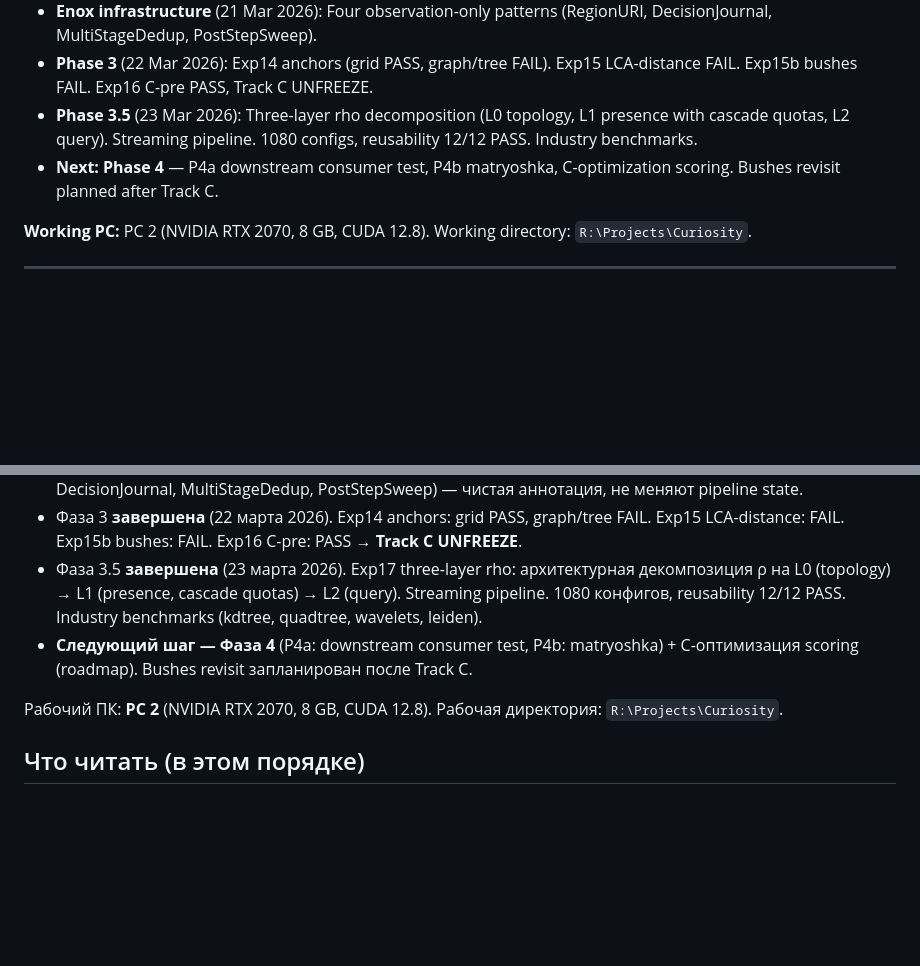
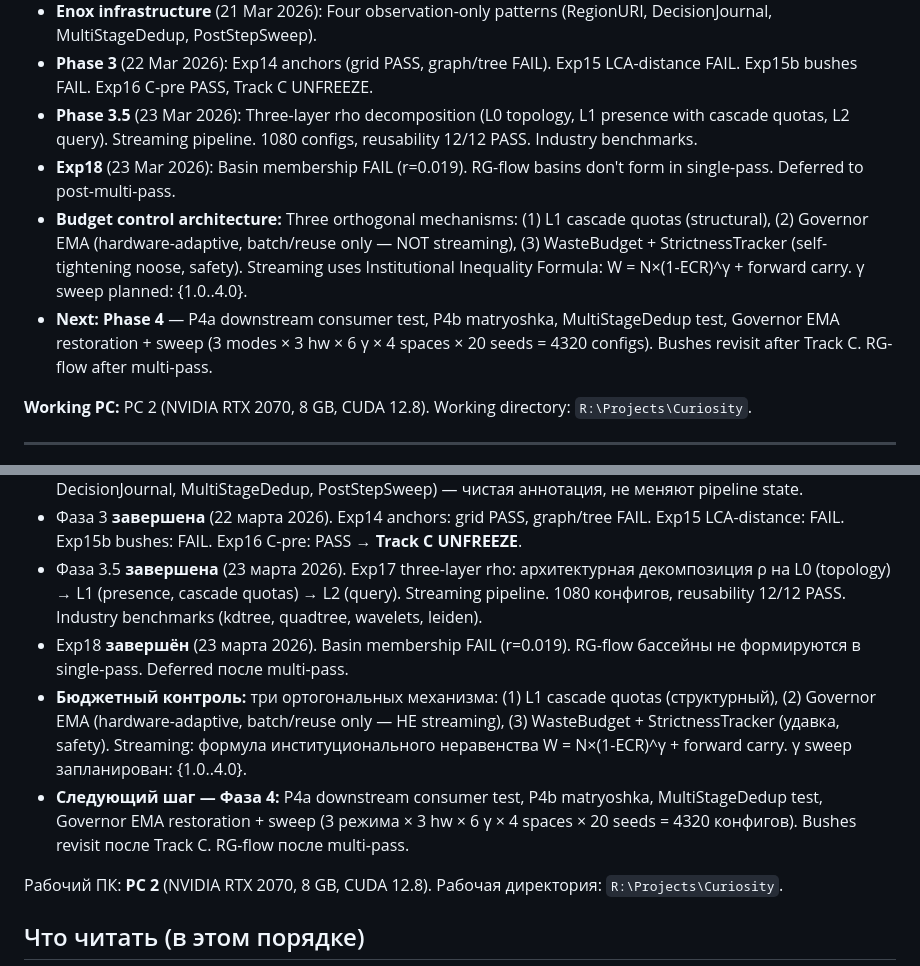
Before and after one commit to Barmagloth/Curiosity, a Markdown page: docs/session_handoff.md, 2 parts joined by grey strips. Drawn GitHub-style; blank space fills up the shorter version.

```diff
--- a/docs/session_handoff.md
+++ b/docs/session_handoff.md
@@ -14,7 +14,9 @@
 - **Enox infrastructure** (21 Mar 2026): Four observation-only patterns (RegionURI, DecisionJournal, MultiStageDedup, PostStepSweep).
 - **Phase 3** (22 Mar 2026): Exp14 anchors (grid PASS, graph/tree FAIL). Exp15 LCA-distance FAIL. Exp15b bushes FAIL. Exp16 C-pre PASS, Track C UNFREEZE.
 - **Phase 3.5** (23 Mar 2026): Three-layer rho decomposition (L0 topology, L1 presence with cascade quotas, L2 query). Streaming pipeline. 1080 configs, reusability 12/12 PASS. Industry benchmarks.
-- **Next: Phase 4** — P4a downstream consumer test, P4b matryoshka, C-optimization scoring. Bushes revisit planned after Track C.
+- **Exp18** (23 Mar 2026): Basin membership FAIL (r=0.019). RG-flow basins don't form in single-pass. Deferred to post-multi-pass.
+- **Budget control architecture:** Three orthogonal mechanisms: (1) L1 cascade quotas (structural), (2) Governor EMA (hardware-adaptive, batch/reuse only — NOT streaming), (3) WasteBudget + StrictnessTracker (self-tightening noose, safety). Streaming uses Institutional Inequality Formula: W = N×(1-ECR)^γ + forward carry. γ sweep planned: {1.0..4.0}.
+- **Next: Phase 4** — P4a downstream consumer test, P4b matryoshka, MultiStageDedup test, Governor EMA restoration + sweep (3 modes × 3 hw × 6 γ × 4 spaces × 20 seeds = 4320 configs). Bushes revisit after Track C. RG-flow after multi-pass.
 
 **Working PC:** PC 2 (NVIDIA RTX 2070, 8 GB, CUDA 12.8). Working directory: `R:\Projects\Curiosity`.
 
@@ -30,7 +32,9 @@
 - **Enox-инфраструктура** — ✅ DONE (21 марта 2026). Четыре observation-only паттерна (RegionURI, DecisionJournal, MultiStageDedup, PostStepSweep) — чистая аннотация, не меняют pipeline state.
 - Фаза 3 **завершена** (22 марта 2026). Exp14 anchors: grid PASS, graph/tree FAIL. Exp15 LCA-distance: FAIL. Exp15b bushes: FAIL. Exp16 C-pre: PASS → **Track C UNFREEZE**.
 - Фаза 3.5 **завершена** (23 марта 2026). Exp17 three-layer rho: архитектурная декомпозиция ρ на L0 (topology) → L1 (presence, cascade quotas) → L2 (query). Streaming pipeline. 1080 конфигов, reusability 12/12 PASS. Industry benchmarks (kdtree, quadtree, wavelets, leiden).
-- **Следующий шаг — Фаза 4** (P4a: downstream consumer test, P4b: matryoshka) + C-оптимизация scoring (roadmap). Bushes revisit запланирован после Track C.
+- Exp18 **завершён** (23 марта 2026). Basin membership FAIL (r=0.019). RG-flow бассейны не формируются в single-pass. Deferred после multi-pass.
+- **Бюджетный контроль:** три ортогональных механизма: (1) L1 cascade quotas (структурный), (2) Governor EMA (hardware-adaptive, batch/reuse only — НЕ streaming), (3) WasteBudget + StrictnessTracker (удавка, safety). Streaming: формула институционального неравенства W = N×(1-ECR)^γ + forward carry. γ sweep запланирован: {1.0..4.0}.
+- **Следующий шаг — Фаза 4:** P4a downstream consumer test, P4b matryoshka, MultiStageDedup test, Governor EMA restoration + sweep (3 режима × 3 hw × 6 γ × 4 spaces × 20 seeds = 4320 конфигов). Bushes revisit после Track C. RG-flow после multi-pass.
 
 Рабочий ПК: **PC 2** (NVIDIA RTX 2070, 8 GB, CUDA 12.8). Рабочая директория: `R:\Projects\Curiosity`.
 
```
Also changed, not shown: docs_eng/session_handoff.md (+4 -2 lines).
